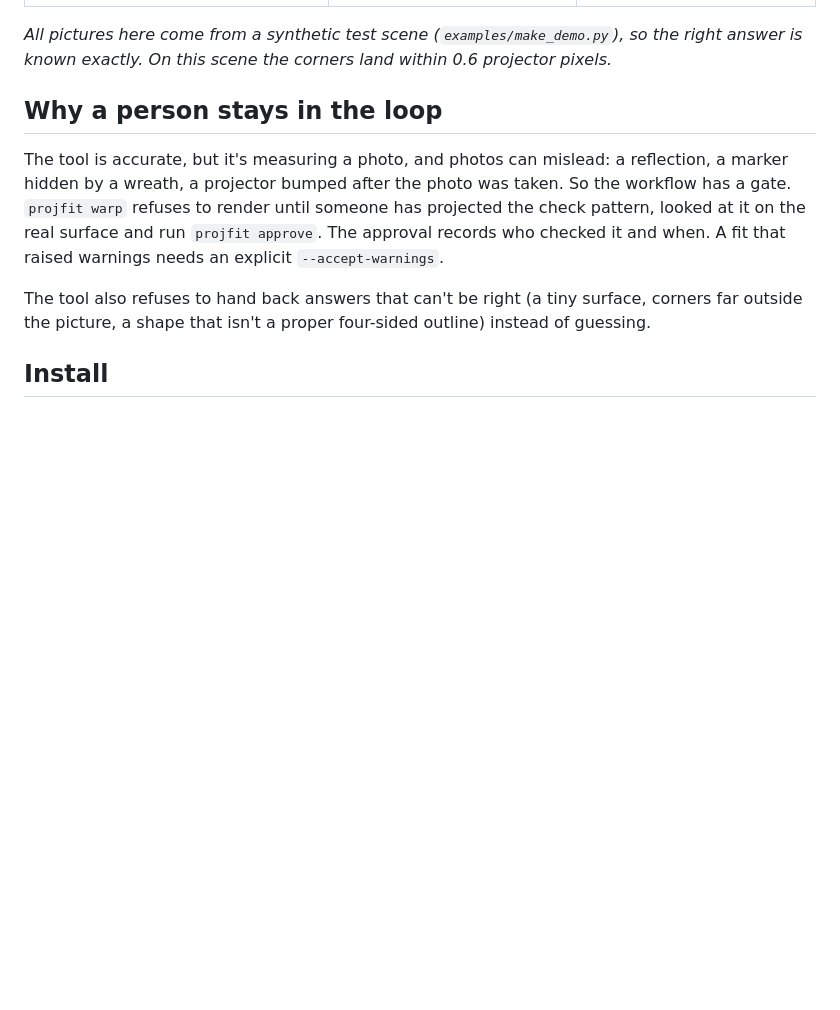
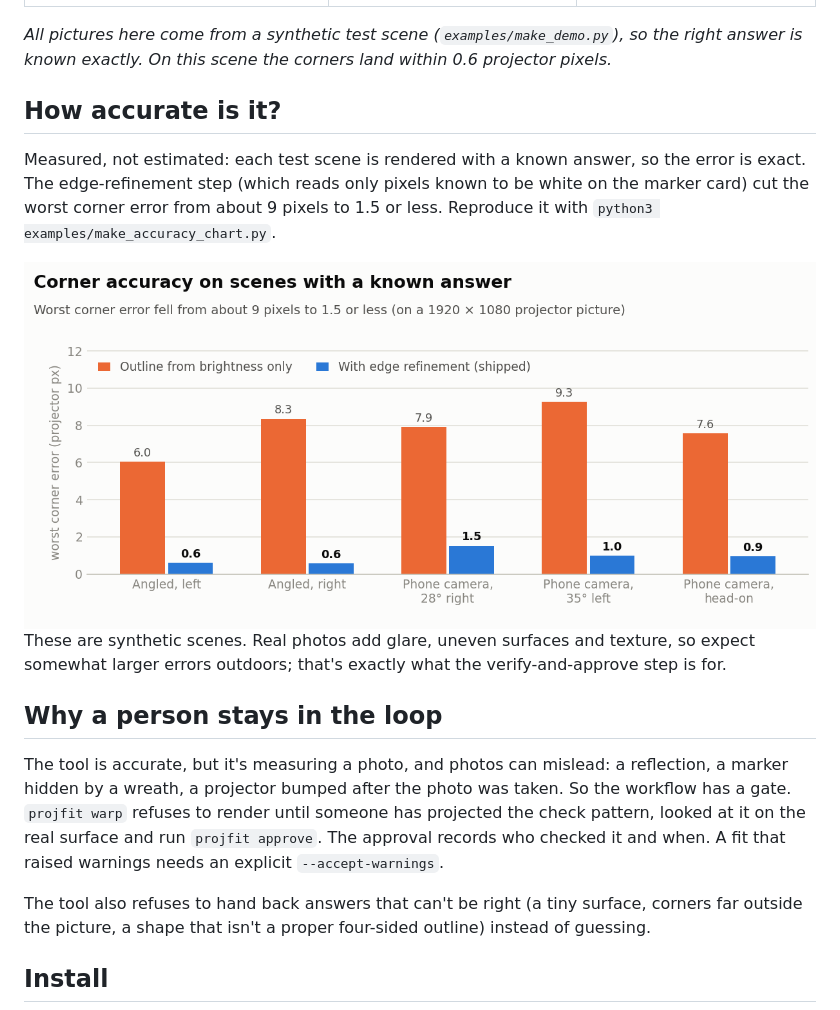
Before and after one commit to joe-pero/projection-fit, a Markdown page: README.md, the part around the change. GitHub-like rendering; pictures changed too: docs/images/accuracy-light.png (added); blank space fills up the shorter version.

Commit message:
Accuracy chart: corner error before/after edge refinement (reproducible)
Co-Authored-By: Claude Opus 5.5 <noreply@anthropic.com>

```diff
--- a/README.md
+++ b/README.md
@@ -36,6 +36,21 @@ bumped and you do it again.
 
 *All pictures here come from a synthetic test scene (`examples/make_demo.py`), so the right
 answer is known exactly. On this scene the corners land within 0.6 projector pixels.*
+
+## How accurate is it?
+
+Measured, not estimated: each test scene is rendered with a known answer, so the error is exact.
+The edge-refinement step (which reads only pixels known to be white on the marker card) cut the
+worst corner error from about 9 pixels to 1.5 or less. Reproduce it with
+`python3 examples/make_accuracy_chart.py`.
+
+<picture>
+  <source media="(prefers-color-scheme: dark)" srcset="docs/images/accuracy-dark.png">
+  <img alt="Bar chart of worst corner error on five synthetic scenes. Outline from brightness only: 6.0, 8.3, 7.9, 9.3, 7.6 pixels. With edge refinement: 0.6, 0.6, 1.5, 1.0, 0.9 pixels." src="docs/images/accuracy-light.png">
+</picture>
+
+These are synthetic scenes. Real photos add glare, uneven surfaces and texture, so expect
+somewhat larger errors outdoors; that's exactly what the verify-and-approve step is for.
 
 ## Why a person stays in the loop
 
```
Also changed, not shown: docs/images/accuracy-dark.png (added), 1 other file.
